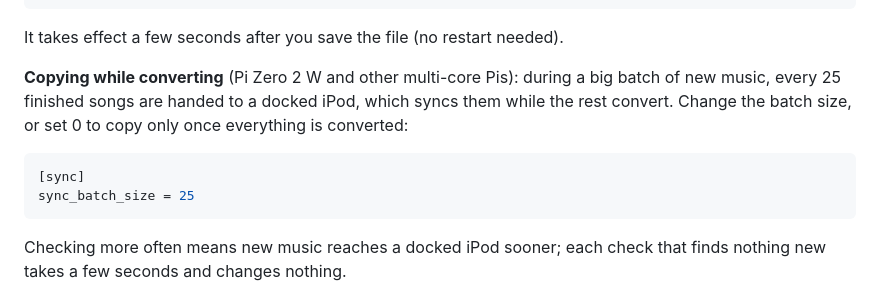
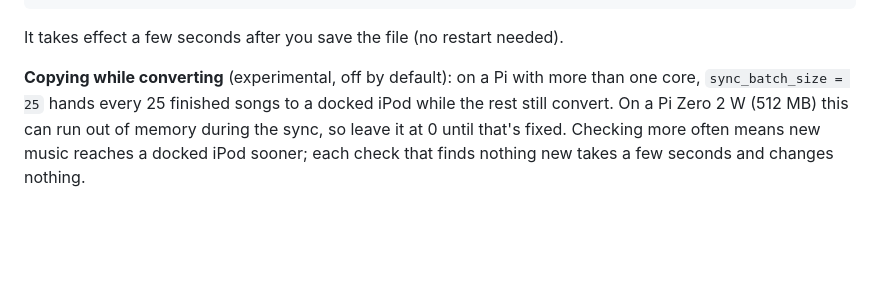
Before and after one commit to Wuverul/SongDock, a Markdown page: INSTALL.md, the part around the change. Rendered like a GitHub page; blank space fills up the shorter version.

````diff
--- a/INSTALL.md
+++ b/INSTALL.md
@@ -204,15 +204,10 @@ check_interval_minutes = 15
 
 It takes effect a few seconds after you save the file (no restart needed).
 
-**Copying while converting** (Pi Zero 2 W and other multi-core Pis): during
-a big batch of new music, every 25 finished songs are handed to a docked
-iPod, which syncs them while the rest convert. Change the batch size, or set
-0 to copy only once everything is converted:
-
-```toml
-[sync]
-sync_batch_size = 25
-```
+**Copying while converting** (experimental, off by default): on a Pi with
+more than one core, `sync_batch_size = 25` hands every 25 finished songs to
+a docked iPod while the rest still convert. On a Pi Zero 2 W (512 MB) this
+can run out of memory during the sync, so leave it at 0 until that's fixed.
 Checking more often means new music reaches a docked iPod sooner; each check
 that finds nothing new takes a few seconds and changes nothing.
 
````
Also changed, not shown: CLAUDE.md (+39 -2 lines), README.md (+17 -13 lines), docs/screen-prepsync.png (added), 12 other files.
